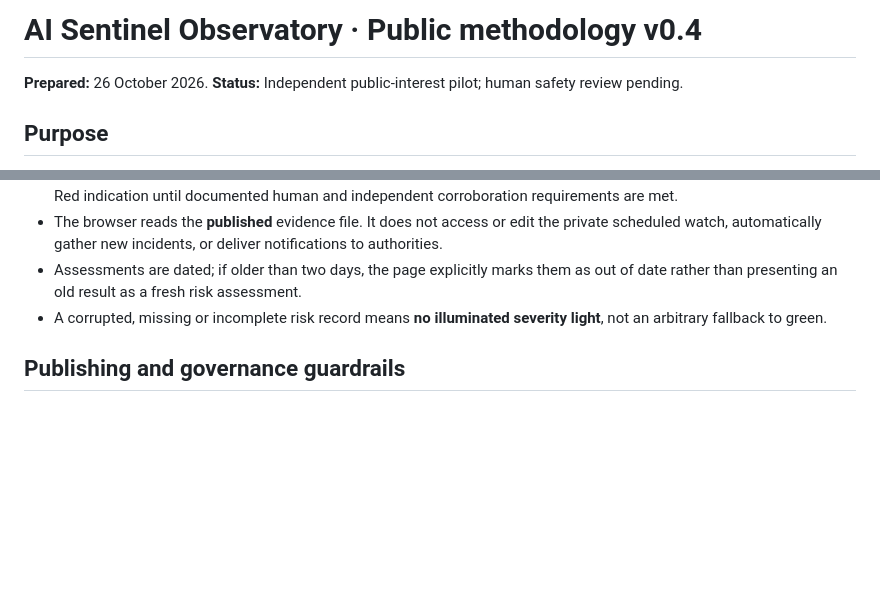
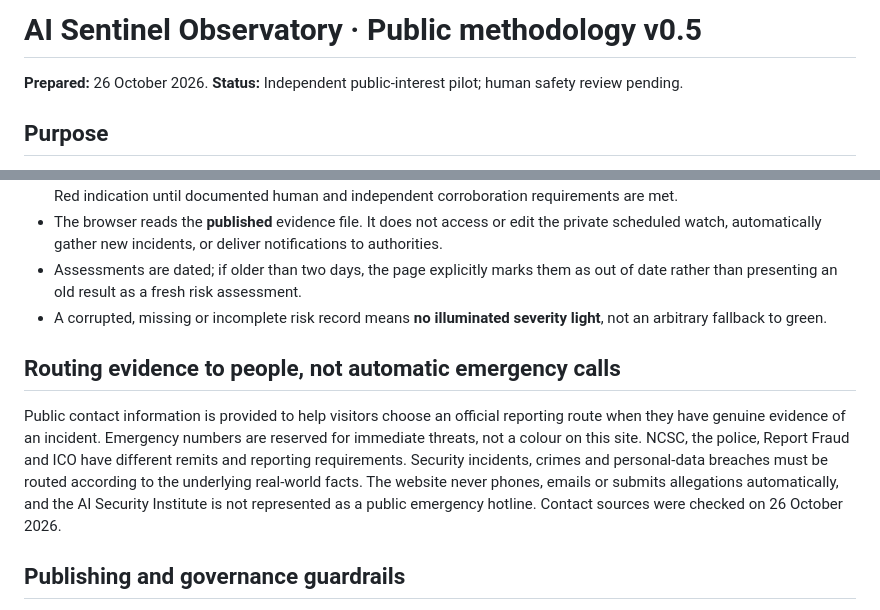
Before and after one commit to KindaMagic/ai-sentinel-observatory, a Markdown page: METHODOLOGY.md, 2 parts joined by grey strips. GitHub-like rendering; blank space fills up the shorter version.

Commit message:
Clarify contact routes, human reporting authority and no automatic emergency submissions

```diff
--- a/METHODOLOGY.md
+++ b/METHODOLOGY.md
@@ -1,4 +1,4 @@
-# AI Sentinel Observatory · Public methodology v0.4
+# AI Sentinel Observatory · Public methodology v0.5
 **Prepared:** 26 October 2026. **Status:** Independent public-interest pilot; human safety review pending.
 
 ## Purpose
@@ -38,6 +38,9 @@ The first recorded risk assessment on **26 October 2026** is **Orange (automated
 - Assessments are dated; if older than two days, the page explicitly marks them as out of date rather than presenting an old result as a fresh risk assessment.
 - A corrupted, missing or incomplete risk record means **no illuminated severity light**, not an arbitrary fallback to green.
 
+## Routing evidence to people, not automatic emergency calls
+Public contact information is provided to help visitors choose an official reporting route when they have genuine evidence of an incident. Emergency numbers are reserved for immediate threats, not a colour on this site. NCSC, the police, Report Fraud and ICO have different remits and reporting requirements. Security incidents, crimes and personal-data breaches must be routed according to the underlying real-world facts. The website never phones, emails or submits allegations automatically, and the AI Security Institute is not represented as a public emergency hotline. Contact sources were checked on 26 October 2026.
+
 ## Publishing and governance guardrails
 - No automatically published Orange/Red alerts; human editor authorises each public revision.
 - At least two sources for major claims wherever available; where unavailable, publish the verification gap plainly.
```
